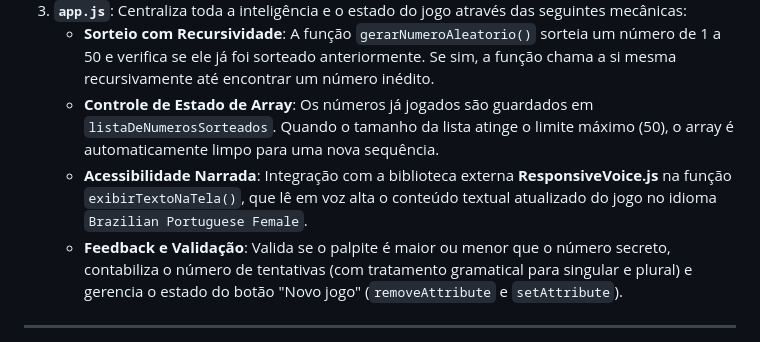
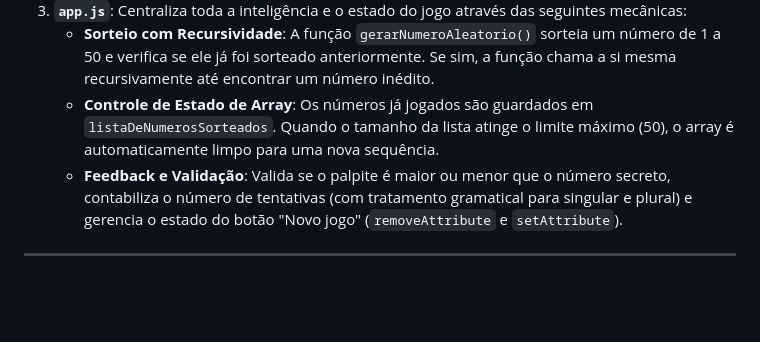
Before and after one commit to Gold200707/AcerteNumeroSecreto, a Markdown page: README.md, the part around the change. GitHub-like rendering; blank space fills up the shorter version.

```diff
--- a/README.md
+++ b/README.md
@@ -21,7 +21,6 @@ O funcionamento do projeto é estruturado em três arquivos principais:
 3. **`app.js`**: Centraliza toda a inteligência e o estado do jogo através das seguintes mecânicas:
    * **Sorteio com Recursividade**: A função `gerarNumeroAleatorio()` sorteia um número de 1 a 50 e verifica se ele já foi sorteado anteriormente. Se sim, a função chama a si mesma recursivamente até encontrar um número inédito.
    * **Controle de Estado de Array**: Os números já jogados são guardados em `listaDeNumerosSorteados`. Quando o tamanho da lista atinge o limite máximo (50), o array é automaticamente limpo para uma nova sequência.
-   * **Acessibilidade Narrada**: Integração com a biblioteca externa **ResponsiveVoice.js** na função `exibirTextoNaTela()`, que lê em voz alta o conteúdo textual atualizado do jogo no idioma `Brazilian Portuguese Female`.
    * **Feedback e Validação**: Valida se o palpite é maior ou menor que o número secreto, contabiliza o número de tentativas (com tratamento gramatical para singular e plural) e gerencia o estado do botão "Novo jogo" (`removeAttribute` e `setAttribute`).
 
 ---
```
